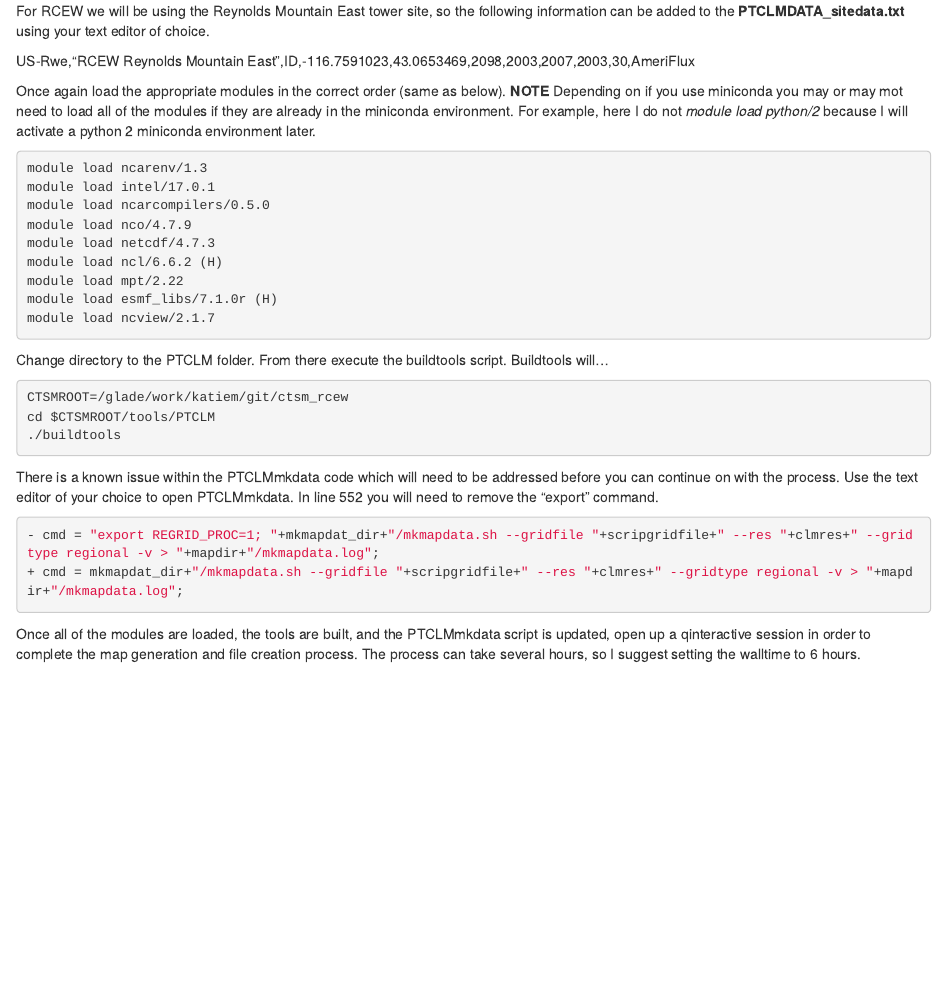
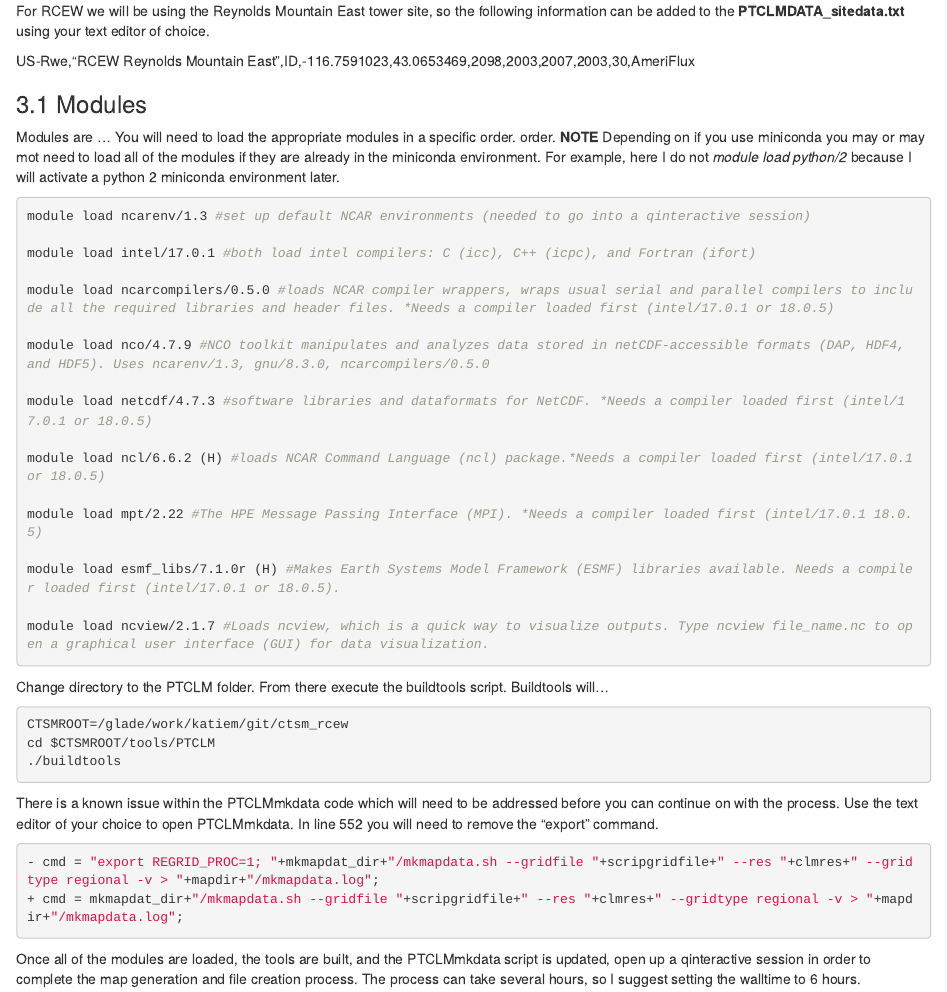
Before and after one commit to KatieMurenbeeld/RCEW_CLM, an R Markdown document (RCEW_PTCLM_v02.Rmd): the page in a window 1100 px wide, from 2590 px down. The pictures show the output file RCEW_PTCLM_v02.html that the author committed with the source, opened offline.

Commit message:
Updated module load instructions.

````diff
--- a/RCEW_PTCLM_v02.Rmd
+++ b/RCEW_PTCLM_v02.Rmd
@@ -110,19 +110,27 @@ For RCEW we will be using the Reynolds Mountain East tower site, so the followin
 
 US-Rwe,"RCEW Reynolds Mountain East",ID,-116.7591023,43.0653469,2098,2003,2007,2003,30,AmeriFlux
 
-
-Once again load the appropriate modules in the correct order (same as below). **NOTE** Depending on if you use miniconda you may or may mot need to load all of the modules if they are already in the miniconda environment. For example, here I do not *module load python/2* because I will activate a python 2 miniconda environment later.
+### 3.1 Modules
+Modules are ... You will need to load the appropriate modules in a specific order. order. **NOTE** Depending on if you use miniconda you may or may mot need to load all of the modules if they are already in the miniconda environment. For example, here I do not *module load python/2* because I will activate a python 2 miniconda environment later.
 
 ```{bash ptcml_modload, echo=TRUE, eval=FALSE}
-module load ncarenv/1.3
-module load intel/17.0.1
-module load ncarcompilers/0.5.0
-module load nco/4.7.9
-module load netcdf/4.7.3
-module load ncl/6.6.2 (H)
-module load mpt/2.22
-module load esmf_libs/7.1.0r (H)
-module load ncview/2.1.7
+module load ncarenv/1.3 #set up default NCAR environments (needed to go into a qinteractive session)
+
+module load intel/17.0.1 #both load intel compilers: C (icc), C++ (icpc), and Fortran (ifort)
+
+module load ncarcompilers/0.5.0 #loads NCAR compiler wrappers, wraps usual serial and parallel compilers to include all the required libraries and header files. *Needs a compiler loaded first (intel/17.0.1 or 18.0.5)
+
+module load nco/4.7.9 #NCO toolkit manipulates and analyzes data stored in netCDF-accessible formats (DAP, HDF4, and HDF5). Uses ncarenv/1.3, gnu/8.3.0, ncarcompilers/0.5.0
+
+module load netcdf/4.7.3 #software libraries and dataformats for NetCDF. *Needs a compiler loaded first (intel/17.0.1 or 18.0.5)
+
+module load ncl/6.6.2 (H) #loads NCAR Command Language (ncl) package.*Needs a compiler loaded first (intel/17.0.1 or 18.0.5)
+
+module load mpt/2.22 #The HPE Message Passing Interface (MPI). *Needs a compiler loaded first (intel/17.0.1 18.0.5)
+
+module load esmf_libs/7.1.0r (H) #Makes Earth Systems Model Framework (ESMF) libraries available. Needs a compiler loaded first (intel/17.0.1 or 18.0.5).
+
+module load ncview/2.1.7 #Loads ncview, which is a quick way to visualize outputs. Type ncview file_name.nc to open a graphical user interface (GUI) for data visualization.
 ```
 
 Change directory to the PTCLM folder. From there execute the buildtools script. Buildtools will...
````
Also changed, not shown: RCEW_PTCLM_v02.html.
